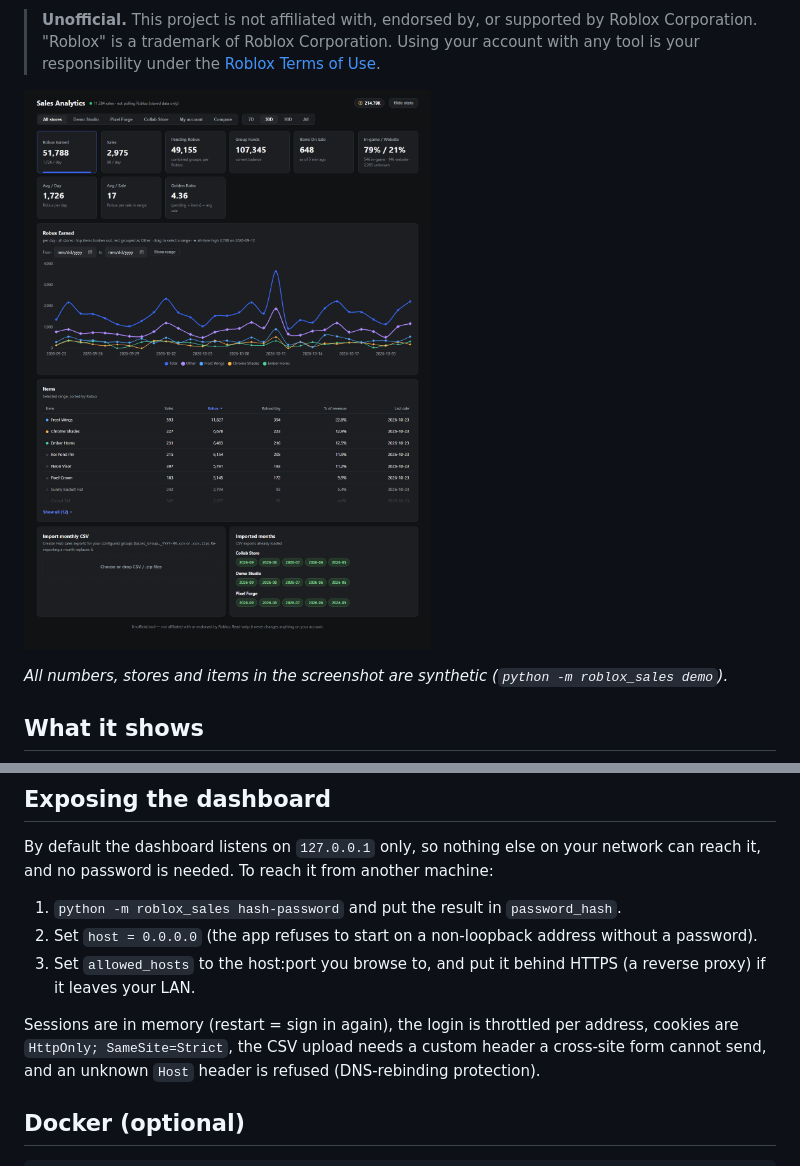
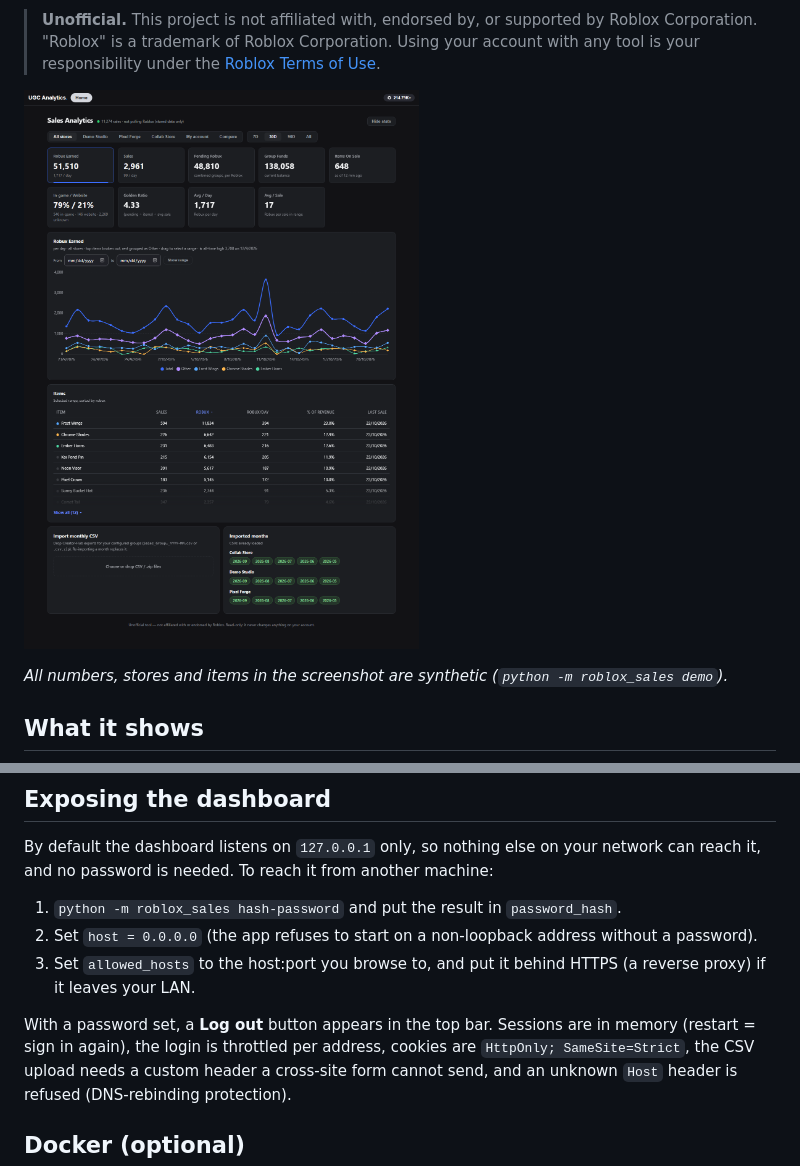
Before and after one commit to zdragonxi/better-ugc-analytics-tool, a Markdown page: README.md, 2 parts joined by grey strips. Rendered like a GitHub page; pictures changed too: docs/dashboard.png.

```diff
--- a/README.md
+++ b/README.md
@@ -158,7 +158,8 @@ and no password is needed. To reach it from another machine:
 3. Set `allowed_hosts` to the host:port you browse to, and put it behind HTTPS (a reverse proxy)
    if it leaves your LAN.
 
-Sessions are in memory (restart = sign in again), the login is throttled per address, cookies are
+With a password set, a **Log out** button appears in the top bar. Sessions are in memory
+(restart = sign in again), the login is throttled per address, cookies are
 `HttpOnly; SameSite=Strict`, the CSV upload needs a custom header a cross-site form cannot send,
 and an unknown `Host` header is refused (DNS-rebinding protection).
 
```
Also changed, not shown: 6 other files.
